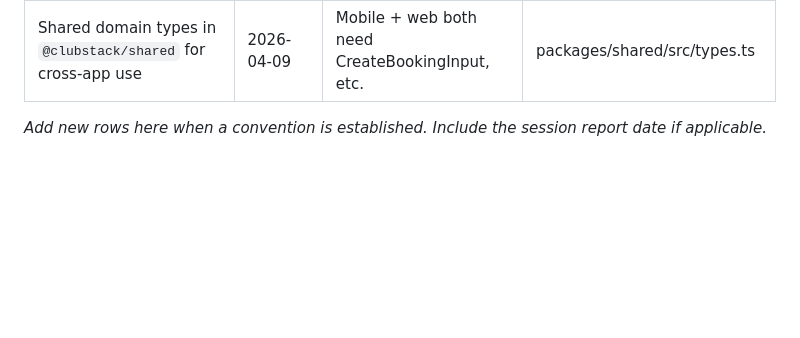
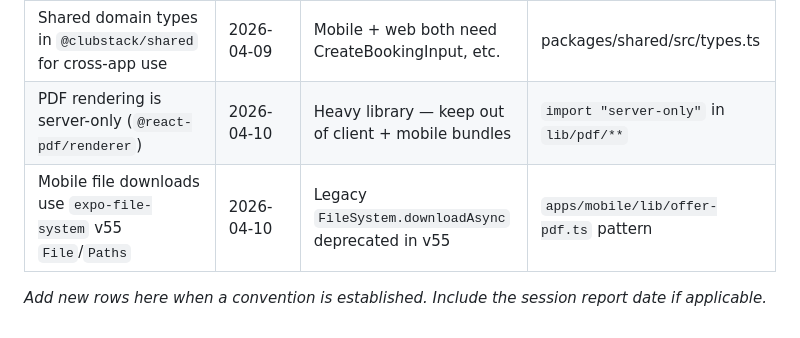
Before and after one commit to toolnyc/clubstack, a Markdown page: CLAUDE.md, the part around the change. GitHub-like rendering; blank space fills up the shorter version.

Commit message:
chore: close offer-pdf-generation session — roadmap + conventions

```diff
--- a/CLAUDE.md
+++ b/CLAUDE.md
@@ -121,5 +121,7 @@ Conventions established during development. Each entry has a rationale so future
 | Mobile admin ops via Next.js API routes                           | 2026-04-09     | RPC/service-role calls can't run from mobile client   | CLAUDE.md rule                         |
 | Mobile API routes use Bearer token auth via `lib/supabase/api.ts` | 2026-04-09     | Mobile sends JWT in Authorization header, not cookies | CLAUDE.md rule + api.ts helper         |
 | Shared domain types in `@clubstack/shared` for cross-app use      | 2026-04-09     | Mobile + web both need CreateBookingInput, etc.       | packages/shared/src/types.ts           |
+| PDF rendering is server-only (`@react-pdf/renderer`)              | 2026-04-10     | Heavy library — keep out of client + mobile bundles   | `import "server-only"` in `lib/pdf/**` |
+| Mobile file downloads use `expo-file-system` v55 `File`/`Paths`   | 2026-04-10     | Legacy `FileSystem.downloadAsync` deprecated in v55   | `apps/mobile/lib/offer-pdf.ts` pattern |
 
 _Add new rows here when a convention is established. Include the session report date if applicable._
```
Also changed, not shown: docs/mvp-roadmap.md (+1 -1 lines).
